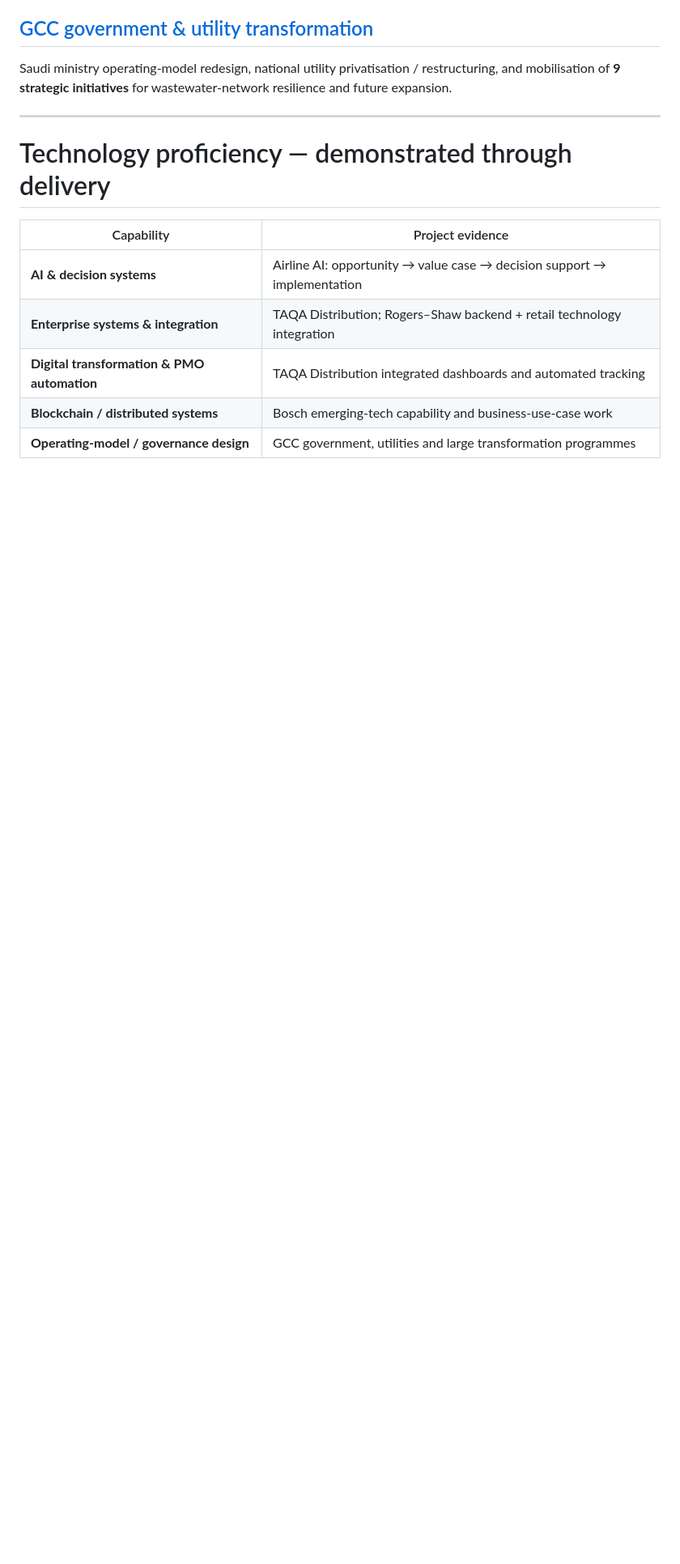
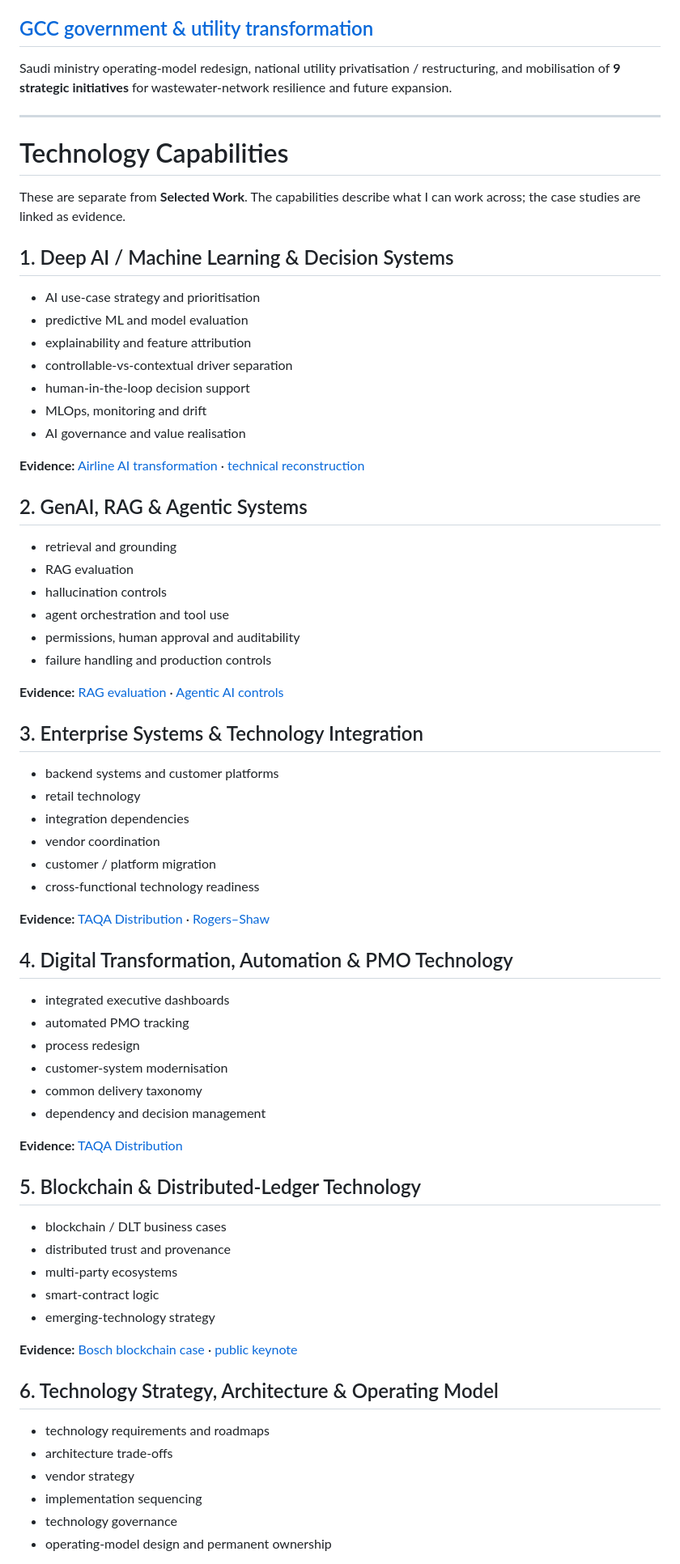
Before and after one commit to monganeeraj1/ai-special-projects-portfolio, a Markdown page: README.md, the part around one of its changes. Shown at 81% size. GitHub-like rendering; blank space fills up the shorter version.

Commit message:
Separate technology capabilities from selected work in README

```diff
--- a/README.md
+++ b/README.md
@@ -51,12 +51,65 @@ Saudi ministry operating-model redesign, national utility privatisation / restru
 
 ---
 
-# Technology proficiency — demonstrated through delivery
+# Technology Capabilities
 
-| Capability | Project evidence |
-|---|---|
-| **AI & decision systems** | Airline AI: opportunity → value case → decision support → implementation |
-| **Enterprise systems & integration** | TAQA Distribution; Rogers–Shaw backend + retail technology integration |
-| **Digital transformation & PMO automation** | TAQA Distribution integrated dashboards and automated tracking |
-| **Blockchain / distributed systems** | Bosch emerging-tech capability and business-use-case work |
-| **Operating-model / governance design** | GCC government, utilities and large transformation programmes |
+These are separate from **Selected Work**. The capabilities describe what I can work across; the case studies are linked as evidence.
+
+## 1. Deep AI / Machine Learning & Decision Systems
+- AI use-case strategy and prioritisation
+- predictive ML and model evaluation
+- explainability and feature attribution
+- controllable-vs-contextual driver separation
+- human-in-the-loop decision support
+- MLOps, monitoring and drift
+- AI governance and value realisation
+
+**Evidence:** [Airline AI transformation](docs/cases/aviation-ai.html) · [technical reconstruction](projects/00_aviation_ai_value_platform/)
+
+## 2. GenAI, RAG & Agentic Systems
+- retrieval and grounding
+- RAG evaluation
+- hallucination controls
+- agent orchestration and tool use
+- permissions, human approval and auditability
+- failure handling and production controls
+
+**Evidence:** [RAG evaluation](docs/cases/rag.html) · [Agentic AI controls](docs/cases/agentic.html)
+
+## 3. Enterprise Systems & Technology Integration
+- backend systems and customer platforms
+- retail technology
+- integration dependencies
+- vendor coordination
+- customer / platform migration
+- cross-functional technology readiness
+
+**Evidence:** [TAQA Distribution](docs/cases/taqa-distribution.html) · [Rogers–Shaw](docs/cases/rogers-shaw.html)
+
+## 4. Digital Transformation, Automation & PMO Technology
+- integrated executive dashboards
+- automated PMO tracking
+- process redesign
+- customer-system modernisation
+- common delivery taxonomy
+- dependency and decision management
+
+**Evidence:** [TAQA Distribution](docs/cases/taqa-distribution.html)
+
+## 5. Blockchain & Distributed-Ledger Technology
+- blockchain / DLT business cases
+- distributed trust and provenance
+- multi-party ecosystems
+- smart-contract logic
+- emerging-technology strategy
+
+**Evidence:** [Bosch blockchain case](docs/cases/bosch-blockchain.html) · [public keynote](https://www.youtube.com/watch?v=h-V5ISfTPEE)
+
+## 6. Technology Strategy, Architecture & Operating Model
+- technology requirements and roadmaps
+- architecture trade-offs
+- vendor strategy
+- implementation sequencing
+- technology governance
+- operating-model design and permanent ownership
+
```
Also changed, not shown: other parts of README.md (+3 -0 lines).
